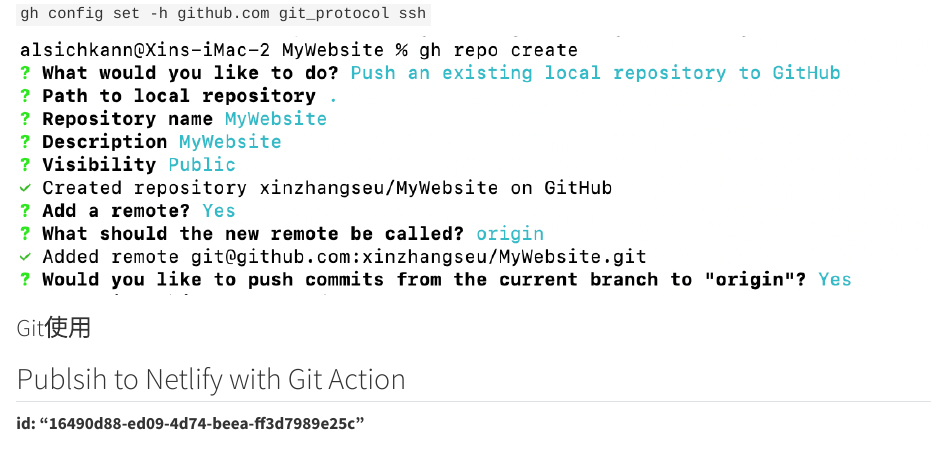
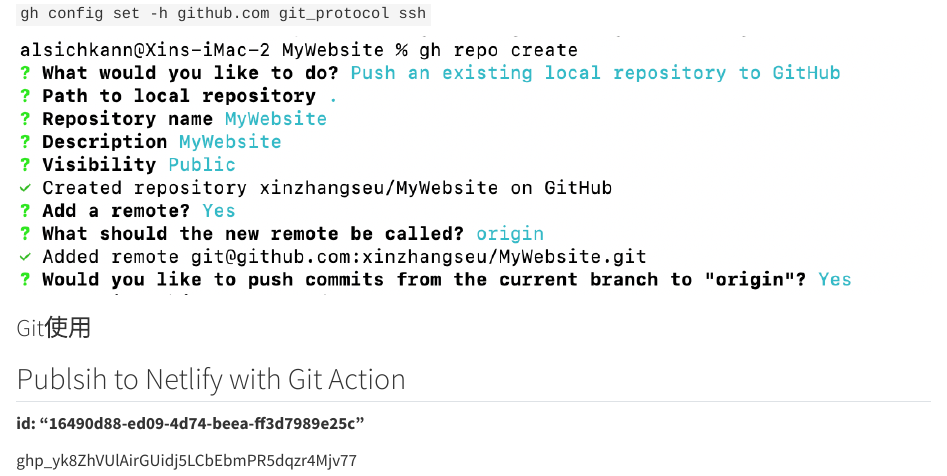
Before and after one commit to xinzhangseu/macsoftset, a Quarto document (MacSettings.qmd): the page in a window 1100 px wide, from 3160 px down. Rendered offline with R 4.5, knitr and Pandoc in place of Quarto, with nearby package versions.

Commit message:
gh auth token

```diff
--- a/MacSettings.qmd
+++ b/MacSettings.qmd
@@ -161,3 +161,5 @@
 **
 id: "16490d88-ed09-4d74-beea-ff3d7989e25c"
 **
+
+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
```
